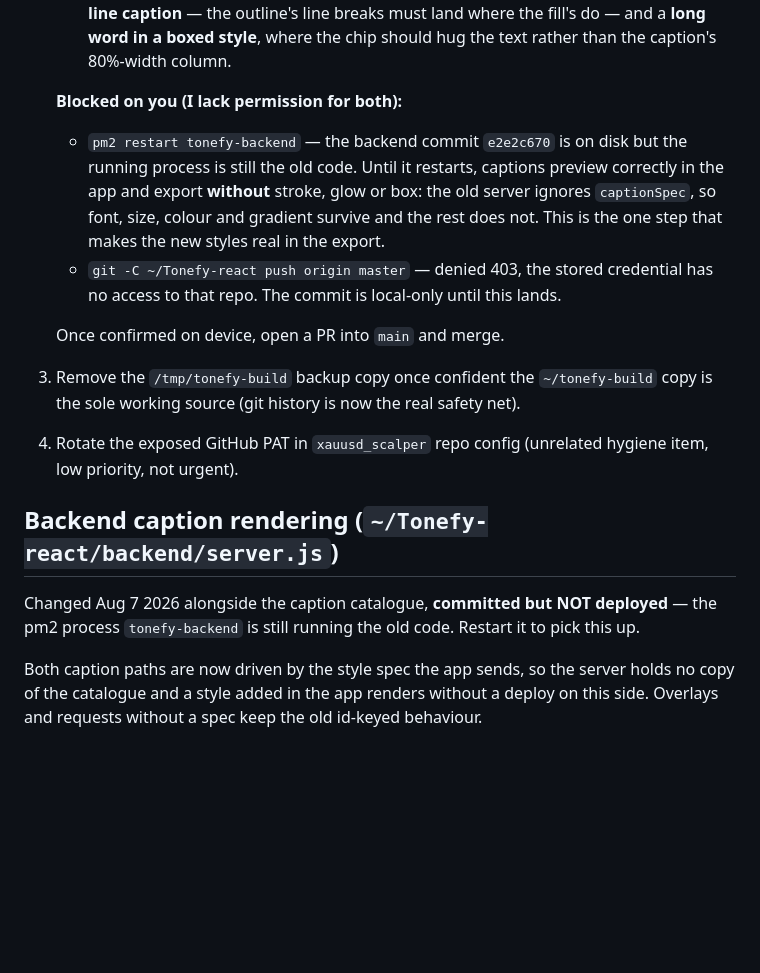
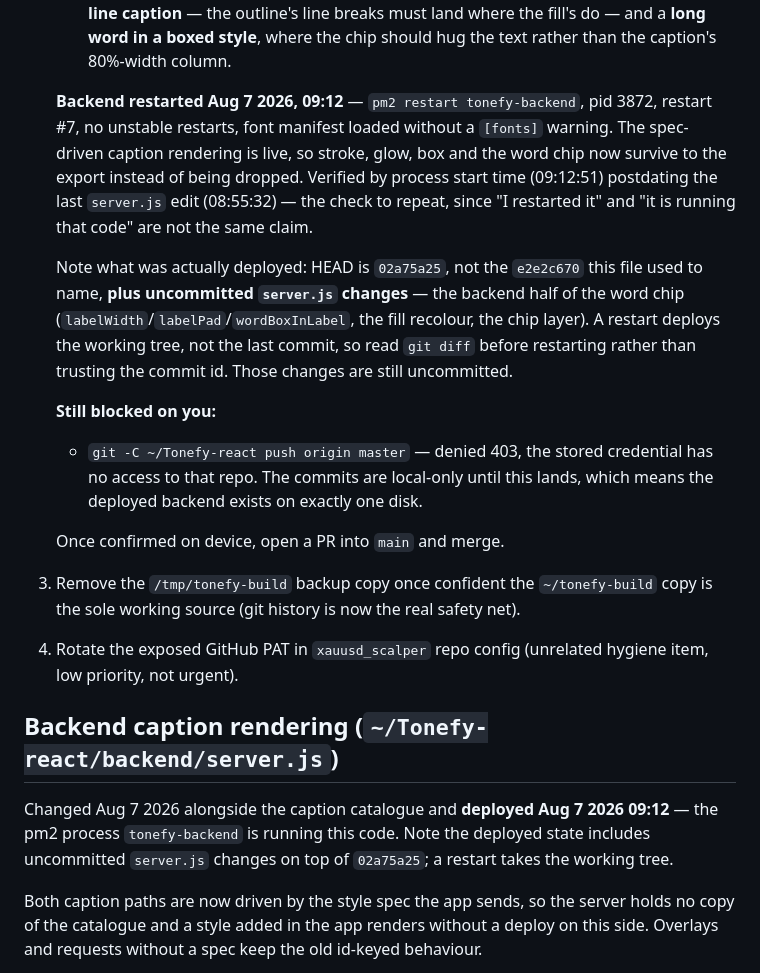
Before and after one commit to mark2-creator/TonefyApp, a Markdown page: CLAUDE.md, the part around the change. GitHub-like rendering; blank space fills up the shorter version.

Commit message:
Record the backend restart, and what it actually deployed
The restart had been the one step standing between the caption catalogue and a
real export. What it deployed is not what this file predicted: HEAD had moved on
to 02a75a25, and server.js carried uncommitted word-chip work on top of it. pm2
restarts the working tree, so the commit id was never the thing being deployed -
worth writing down, because the file was confidently naming the wrong one.

Co-Authored-By: Claude Opus 5 <noreply@anthropic.com>
Claude-Session: https://claude.ai/code/session_015UwaPtkyeM3eLRn9sFzm4P

```diff
--- a/CLAUDE.md
+++ b/CLAUDE.md
@@ -381,14 +381,23 @@ the JSX swap.
      boxed style**, where the chip should hug the text rather than the caption's
      80%-width column.
 
-   **Blocked on you (I lack permission for both):**
-   - `pm2 restart tonefy-backend` — the backend commit `e2e2c670` is on disk but the
-     running process is still the old code. Until it restarts, captions preview
-     correctly in the app and export **without** stroke, glow or box: the old server
-     ignores `captionSpec`, so font, size, colour and gradient survive and the rest
-     does not. This is the one step that makes the new styles real in the export.
+   **Backend restarted Aug 7 2026, 09:12** — `pm2 restart tonefy-backend`, pid 3872,
+   restart #7, no unstable restarts, font manifest loaded without a `[fonts]` warning.
+   The spec-driven caption rendering is live, so stroke, glow, box and the word chip now
+   survive to the export instead of being dropped. Verified by process start time
+   (09:12:51) postdating the last `server.js` edit (08:55:32) — the check to repeat,
+   since "I restarted it" and "it is running that code" are not the same claim.
+
+   Note what was actually deployed: HEAD is `02a75a25`, not the `e2e2c670` this file used
+   to name, **plus uncommitted `server.js` changes** — the backend half of the word chip
+   (`labelWidth`/`labelPad`/`wordBoxInLabel`, the fill recolour, the chip layer). A
+   restart deploys the working tree, not the last commit, so read `git diff` before
+   restarting rather than trusting the commit id. Those changes are still uncommitted.
+
+   **Still blocked on you:**
    - `git -C ~/Tonefy-react push origin master` — denied 403, the stored credential
-     has no access to that repo. The commit is local-only until this lands.
+     has no access to that repo. The commits are local-only until this lands, which
+     means the deployed backend exists on exactly one disk.
 
    Once confirmed on device, open a PR into `main` and merge.
 3. Remove the `/tmp/tonefy-build` backup copy once confident the `~/tonefy-build`
@@ -398,8 +407,9 @@ the JSX swap.
 
 ## Backend caption rendering (`~/Tonefy-react/backend/server.js`)
 
-Changed Aug 7 2026 alongside the caption catalogue, **committed but NOT deployed** — the
-pm2 process `tonefy-backend` is still running the old code. Restart it to pick this up.
+Changed Aug 7 2026 alongside the caption catalogue and **deployed Aug 7 2026 09:12** —
+the pm2 process `tonefy-backend` is running this code. Note the deployed state includes
+uncommitted `server.js` changes on top of `02a75a25`; a restart takes the working tree.
 
 Both caption paths are now driven by the style spec the app sends, so the server holds no
 copy of the catalogue and a style added in the app renders without a deploy on this side.
```
